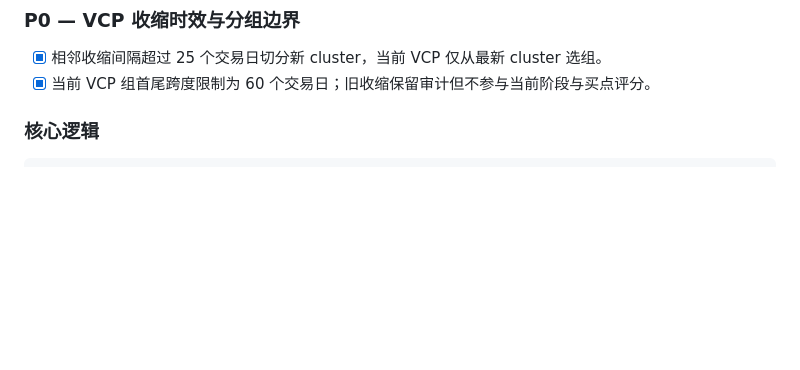
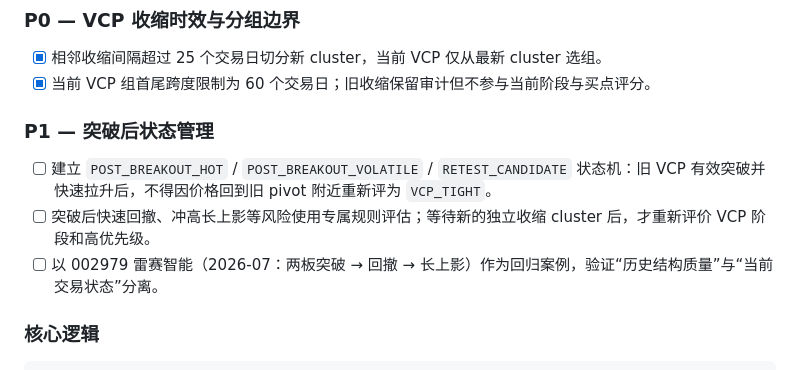
Before and after one commit to neilnee/huaxin-quant, a Markdown page: TODO.md, the part around the change. GitHub-like rendering; blank space fills up the shorter version.

Commit message:
docs: record post-breakout state follow-up

```diff
--- a/TODO.md
+++ b/TODO.md
@@ -81,6 +81,12 @@ Bloom 信号层已完成（发现侧），下阶段补齐持仓管理和估值
 
 - [x] 相邻收缩间隔超过 25 个交易日切分新 cluster，当前 VCP 仅从最新 cluster 选组。
 - [x] 当前 VCP 组首尾跨度限制为 60 个交易日；旧收缩保留审计但不参与当前阶段与买点评分。
+
+### P1 — 突破后状态管理
+
+- [ ] 建立 `POST_BREAKOUT_HOT` / `POST_BREAKOUT_VOLATILE` / `RETEST_CANDIDATE` 状态机：旧 VCP 有效突破并快速拉升后，不得因价格回到旧 pivot 附近重新评为 `VCP_TIGHT`。
+- [ ] 突破后快速回撤、冲高长上影等风险使用专属规则评估；等待新的独立收缩 cluster 后，才重新评价 VCP 阶段和高优先级。
+- [ ] 以 002979 雷赛智能（2026-07：两板突破 → 回撤 → 长上影）作为回归案例，验证“历史结构质量”与“当前交易状态”分离。
 
 ### 核心逻辑
 
```
